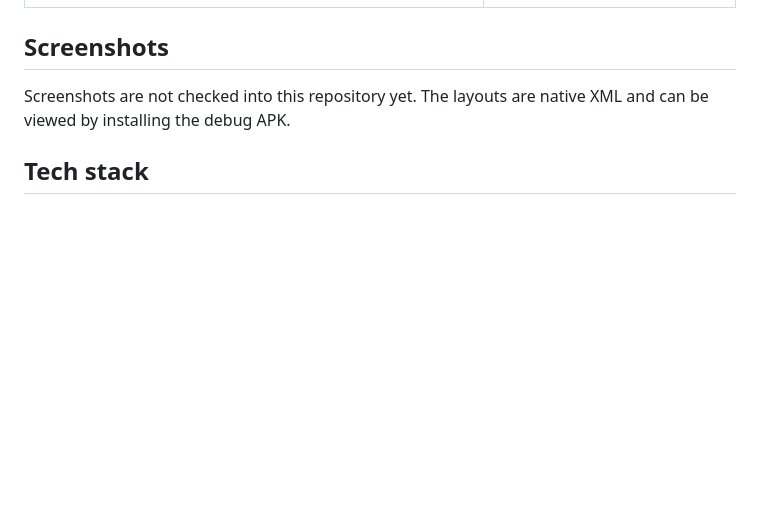
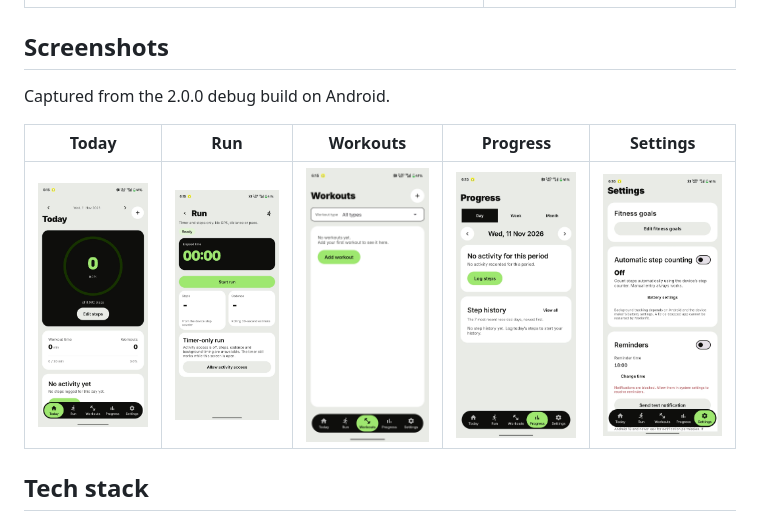
Before and after one commit to Praneetx/motionfit-android, a Markdown page: README.md, the part around the change. GitHub-like rendering; pictures changed too: docs/screenshots/progress.jpeg (added), docs/screenshots/run.jpeg (added), docs/screenshots/settings.jpeg (added); blank space fills up the shorter version.

Commit message:
docs: add app screenshots

```diff
--- a/README.md
+++ b/README.md
@@ -34,8 +34,11 @@ server and no internet permission.
 
 ## Screenshots
 
-Screenshots are not checked into this repository yet. The layouts are native XML and can
-be viewed by installing the debug APK.
+Captured from the 2.0.0 debug build on Android.
+
+| Today | Run | Workouts | Progress | Settings |
+|:---:|:---:|:---:|:---:|:---:|
+| <img src="docs/screenshots/today.jpeg" width="160" alt="Today dashboard with step ring and workout summary"> | <img src="docs/screenshots/run.jpeg" width="160" alt="Run screen showing timer only and disabled activity access"> | <img src="docs/screenshots/workouts.jpeg" width="160" alt="Workouts list with no workouts yet"> | <img src="docs/screenshots/progress.jpeg" width="160" alt="Progress day view with no activity recorded"> | <img src="docs/screenshots/settings.jpeg" width="160" alt="Settings with automatic step counting and reminders turned off"> |
 
 ## Tech stack
 
```
